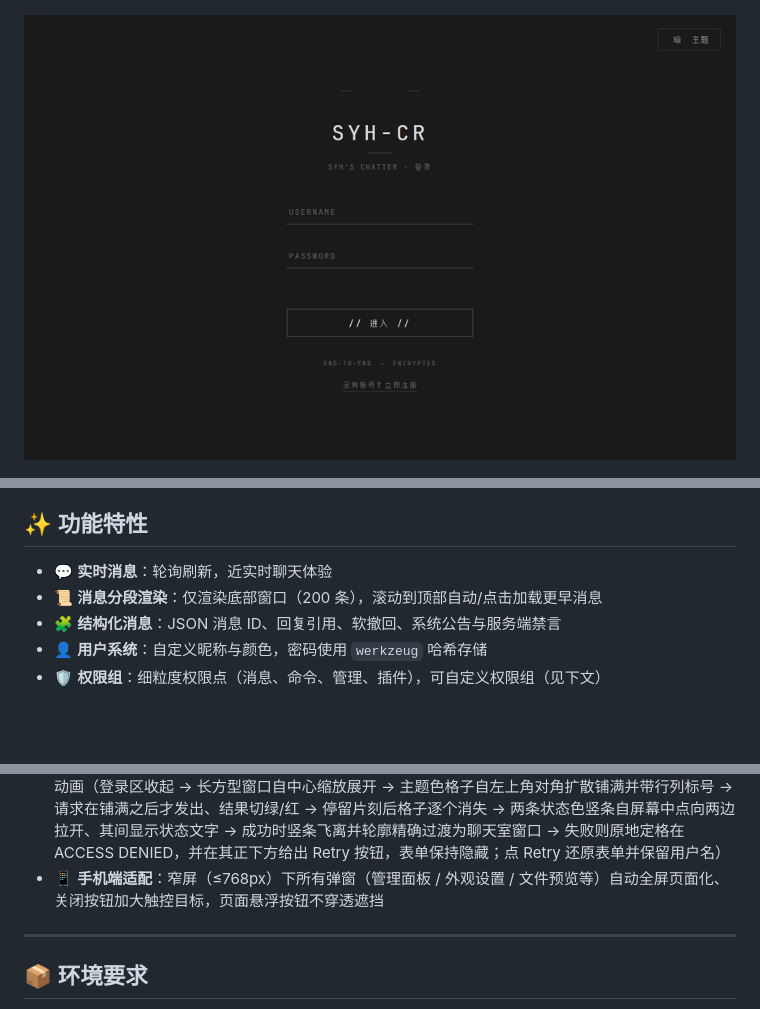
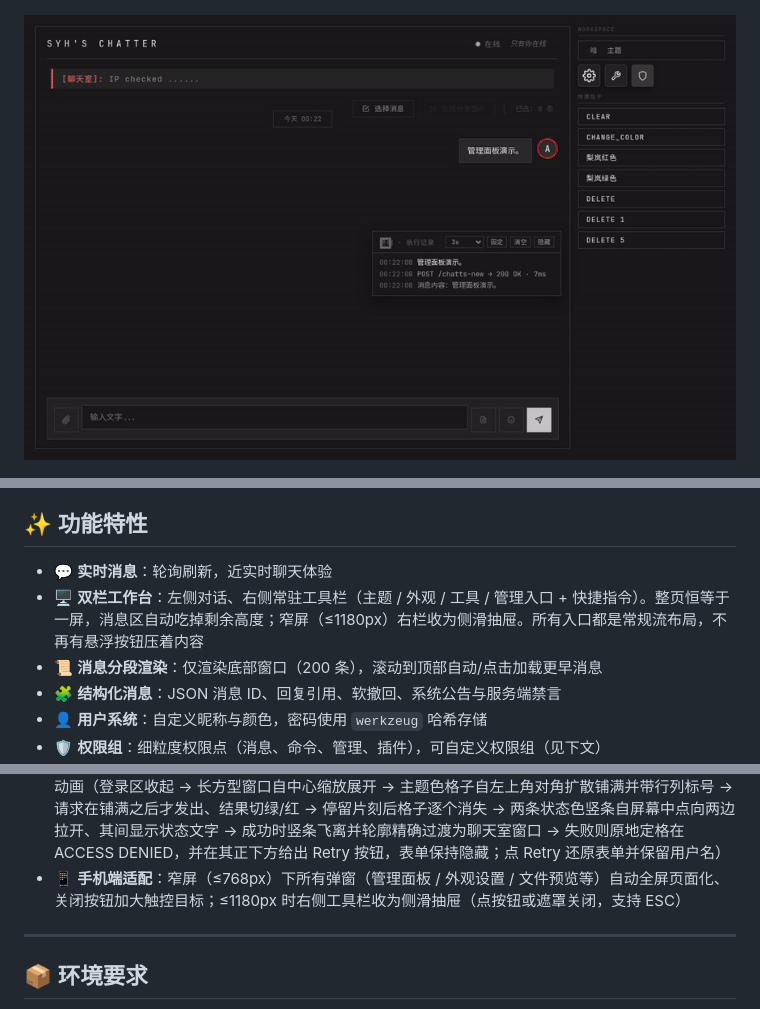
Before and after one commit to syh100925/syh-s-chatter, a Markdown page: README.md, 3 parts joined by grey strips. Drawn GitHub-style; pictures changed too: preview-admin.gif; blank space fills up the shorter version.

```diff
--- a/README.md
+++ b/README.md
@@ -16,6 +16,7 @@
 ## ✨ 功能特性
 
 - 💬 **实时消息**：轮询刷新，近实时聊天体验
+- 🖥 **双栏工作台**：左侧对话、右侧常驻工具栏（主题 / 外观 / 工具 / 管理入口 + 快捷指令）。整页恒等于一屏，消息区自动吃掉剩余高度；窄屏（≤1180px）右栏收为侧滑抽屉。所有入口都是常规流布局，不再有悬浮按钮压着内容
 - 📜 **消息分段渲染**：仅渲染底部窗口（200 条），滚动到顶部自动/点击加载更早消息
 - 🧩 **结构化消息**：JSON 消息 ID、回复引用、软撤回、系统公告与服务端禁言
 - 👤 **用户系统**：自定义昵称与颜色，密码使用 `werkzeug` 哈希存储
@@ -29,7 +30,7 @@
 - 👥 **在线列表**：动态显示当前在线用户
 - 💾 **MongoDB 持久化**：消息与流量统计入库（MongoDB 不可用时自动降级为 mongomock 内存存储）
 - 🎬 **动画**：黑白主题切换的圆圈扩散动画（clip-path 从按钮中心扩散）、页面错峰出场动画、登录尝试动画（登录区收起 → 长方型窗口自中心缩放展开 → 主题色格子自左上角对角扩散铺满并带行列标号 → 请求在铺满之后才发出、结果切绿/红 → 停留片刻后格子逐个消失 → 两条状态色竖条自屏幕中点向两边拉开、其间显示状态文字 → 成功时竖条飞离并轮廓精确过渡为聊天室窗口 → 失败则原地定格在 ACCESS DENIED，并在其正下方给出 Retry 按钮，表单保持隐藏；点 Retry 还原表单并保留用户名）
-- 📱 **手机端适配**：窄屏（≤768px）下所有弹窗（管理面板 / 外观设置 / 文件预览等）自动全屏页面化、关闭按钮加大触控目标，页面悬浮按钮不穿透遮挡
+- 📱 **手机端适配**：窄屏（≤768px）下所有弹窗（管理面板 / 外观设置 / 文件预览等）自动全屏页面化、关闭按钮加大触控目标；≤1180px 时右侧工具栏收为侧滑抽屉（点按钮或遮罩关闭，支持 ESC）
 
 ---
 
```
Also changed, not shown: preview-login.gif, 2 other files.
